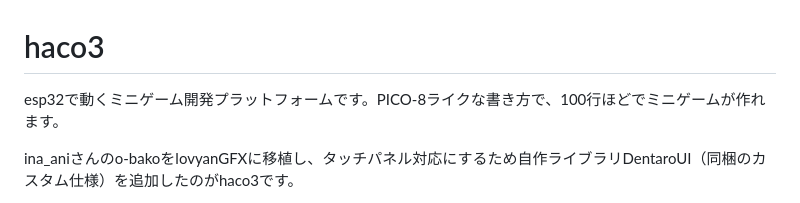
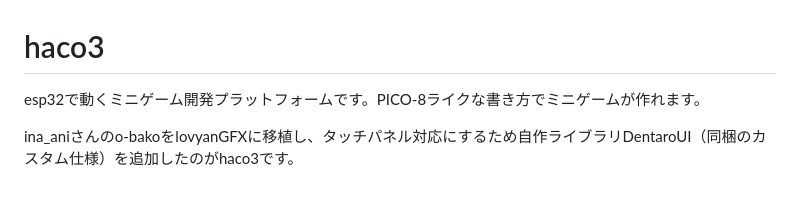
Before and after one commit to dentaro/haco3, a Markdown page: README.md, the part around the change. GitHub-like rendering.

```diff
--- a/README.md
+++ b/README.md
@@ -1,7 +1,7 @@
 # haco3
 
 
-esp32で動くミニゲーム開発プラットフォームです。PICO-8ライクな書き方で、100行ほどでミニゲームが作れます。
+esp32で動くミニゲーム開発プラットフォームです。PICO-8ライクな書き方でミニゲームが作れます。
 
 ina_aniさんのo-bakoをlovyanGFXに移植し、タッチパネル対応にするため自作ライブラリDentaroUI（同梱のカスタム仕様）を追加したのがhaco3です。
 
```
